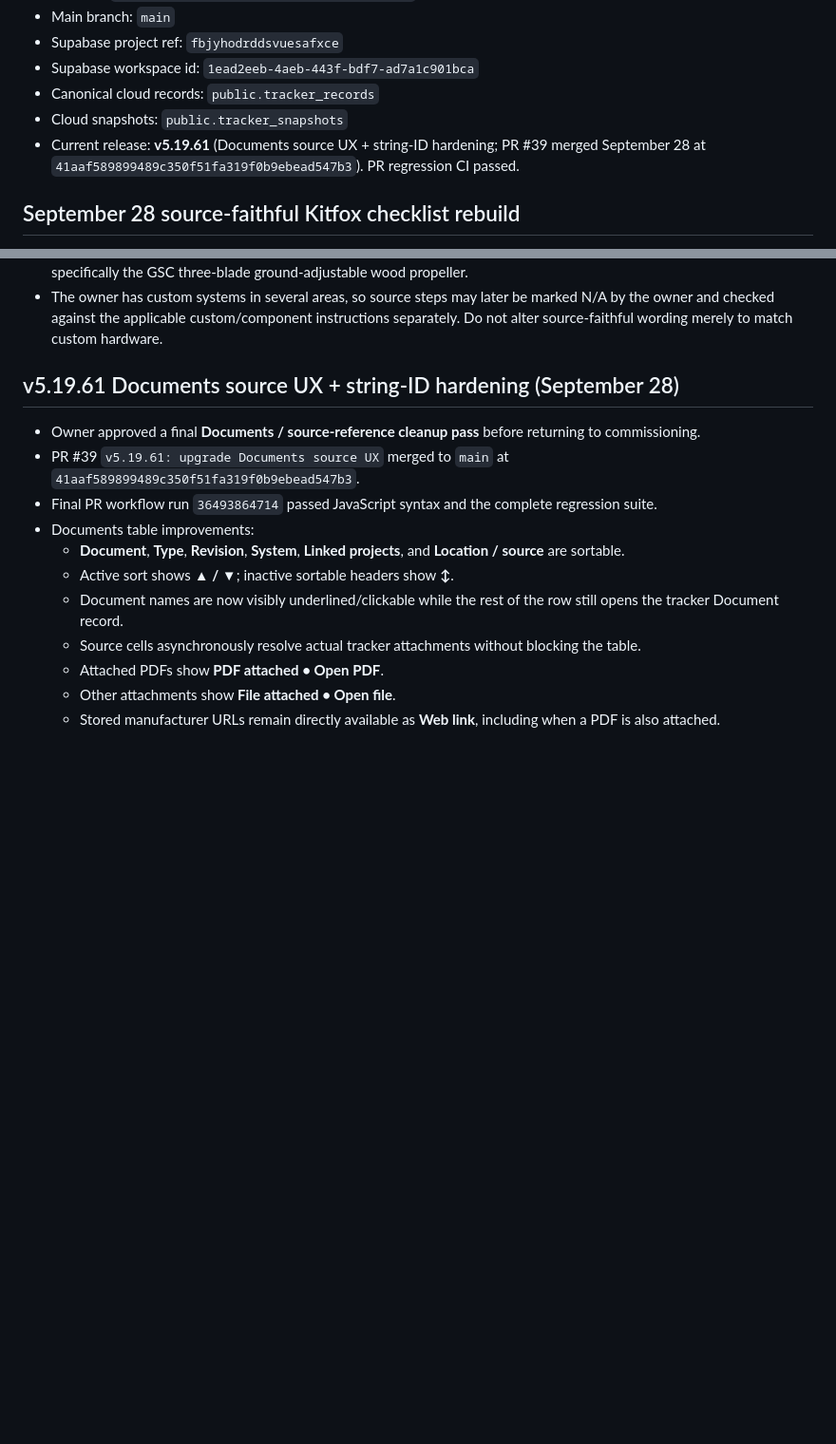
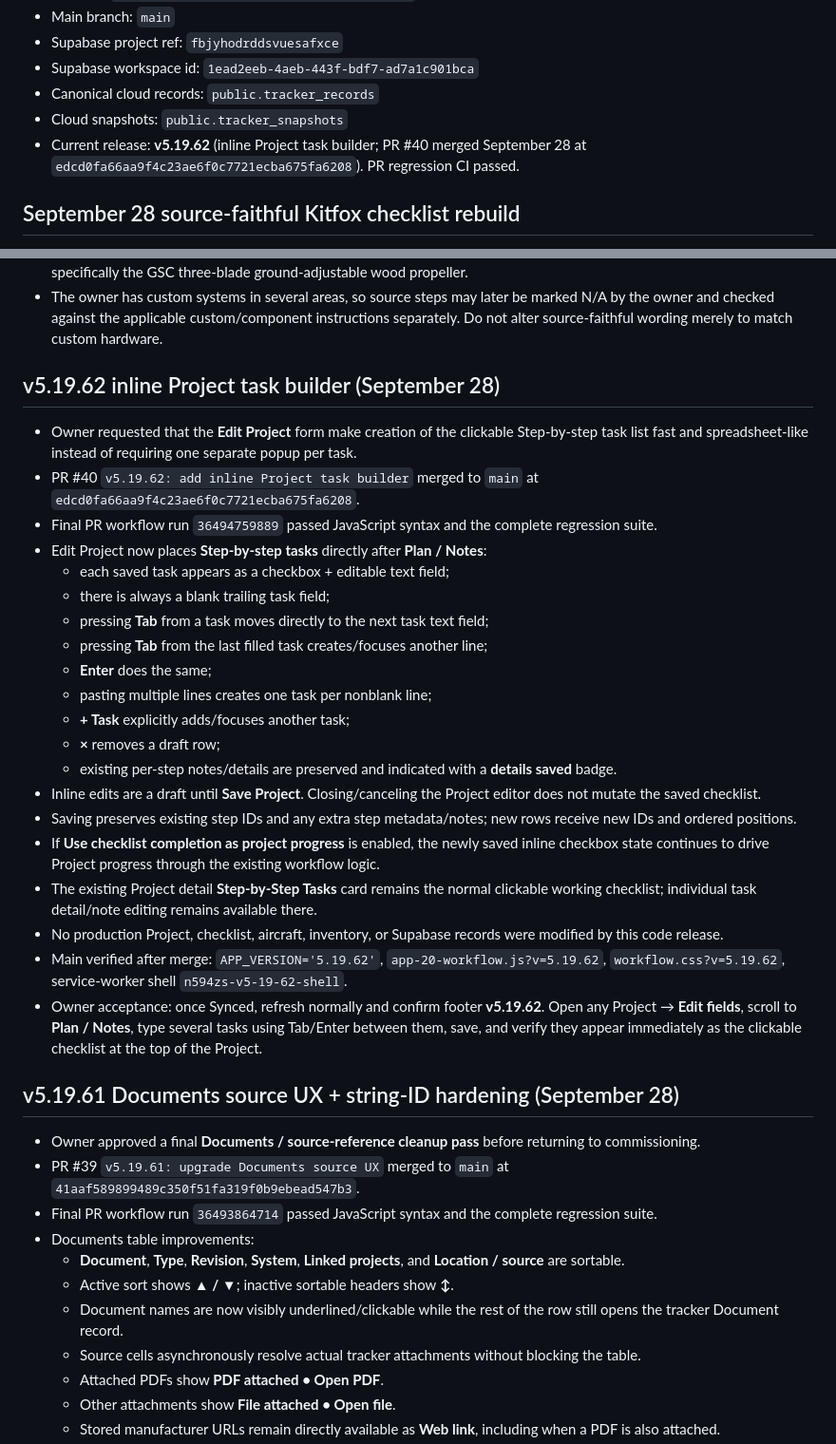
Before and after one commit to mtm951/N594ZS-Tracker, a Markdown page: CHATGPT_HANDOFF.md, 2 parts joined by grey strips. Shown at 95% size. Rendered like a GitHub page; blank space fills up the shorter version.

Commit message:
Handoff: v5.19.62 inline Project task builder

```diff
--- a/CHATGPT_HANDOFF.md
+++ b/CHATGPT_HANDOFF.md
@@ -14,7 +14,7 @@ This file exists to preserve development continuity across ChatGPT conversations
 - Supabase workspace id: `1ead2eeb-4aeb-443f-bdf7-ad7a1c901bca`
 - Canonical cloud records: `public.tracker_records`
 - Cloud snapshots: `public.tracker_snapshots`
-- Current release: **v5.19.61** (Documents source UX + string-ID hardening; PR #39 merged September 28 at `41aaf589899489c350f51fa319f0b9ebead547b3`). PR regression CI passed.
+- Current release: **v5.19.62** (inline Project task builder; PR #40 merged September 28 at `edcd0fa66aa9f4c23ae6f0c7721ecba675fa6208`). PR regression CI passed.
 
 
 
@@ -45,6 +45,29 @@ This file exists to preserve development continuity across ChatGPT conversations
 
 
 
+
+## v5.19.62 inline Project task builder (September 28)
+
+- Owner requested that the **Edit Project** form make creation of the clickable Step-by-step task list fast and spreadsheet-like instead of requiring one separate popup per task.
+- PR #40 `v5.19.62: add inline Project task builder` merged to `main` at `edcd0fa66aa9f4c23ae6f0c7721ecba675fa6208`.
+- Final PR workflow run `36494759889` passed JavaScript syntax and the complete regression suite.
+- Edit Project now places **Step-by-step tasks** directly after **Plan / Notes**:
+  - each saved task appears as a checkbox + editable text field;
+  - there is always a blank trailing task field;
+  - pressing **Tab** from a task moves directly to the next task text field;
+  - pressing **Tab** from the last filled task creates/focuses another line;
+  - **Enter** does the same;
+  - pasting multiple lines creates one task per nonblank line;
+  - **+ Task** explicitly adds/focuses another task;
+  - **×** removes a draft row;
+  - existing per-step notes/details are preserved and indicated with a **details saved** badge.
+- Inline edits are a draft until **Save Project**. Closing/canceling the Project editor does not mutate the saved checklist.
+- Saving preserves existing step IDs and any extra step metadata/notes; new rows receive new IDs and ordered positions.
+- If **Use checklist completion as project progress** is enabled, the newly saved inline checkbox state continues to drive Project progress through the existing workflow logic.
+- The existing Project detail **Step-by-Step Tasks** card remains the normal clickable working checklist; individual task detail/note editing remains available there.
+- No production Project, checklist, aircraft, inventory, or Supabase records were modified by this code release.
+- Main verified after merge: `APP_VERSION='5.19.62'`, `app-20-workflow.js?v=5.19.62`, `workflow.css?v=5.19.62`, service-worker shell `n594zs-v5-19-62-shell`.
+- Owner acceptance: once Synced, refresh normally and confirm footer **v5.19.62**. Open any Project → **Edit fields**, scroll to **Plan / Notes**, type several tasks using Tab/Enter between them, save, and verify they appear immediately as the clickable checklist at the top of the Project.
 
 ## v5.19.61 Documents source UX + string-ID hardening (September 28)
 
```
